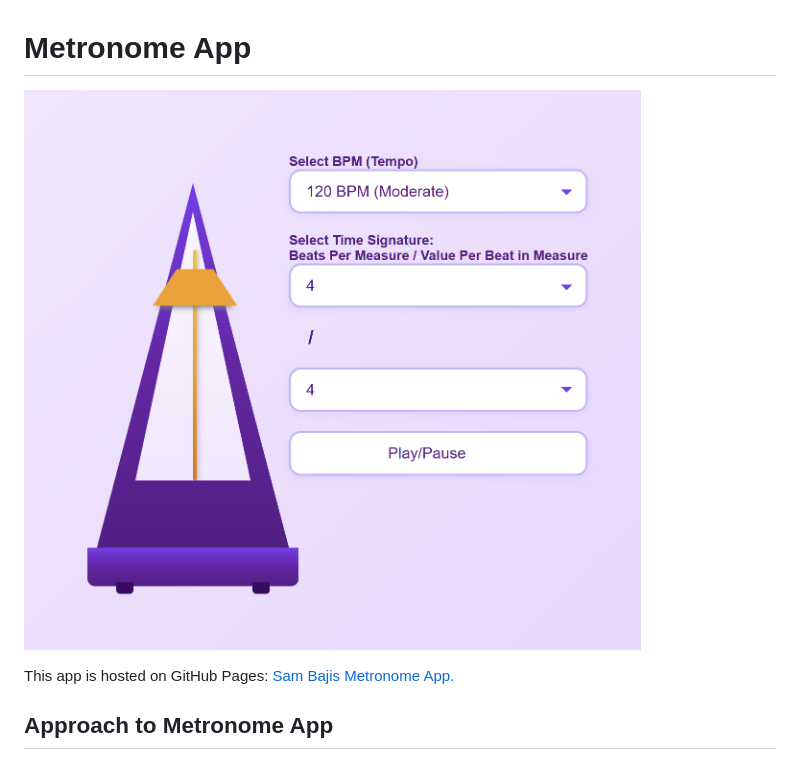
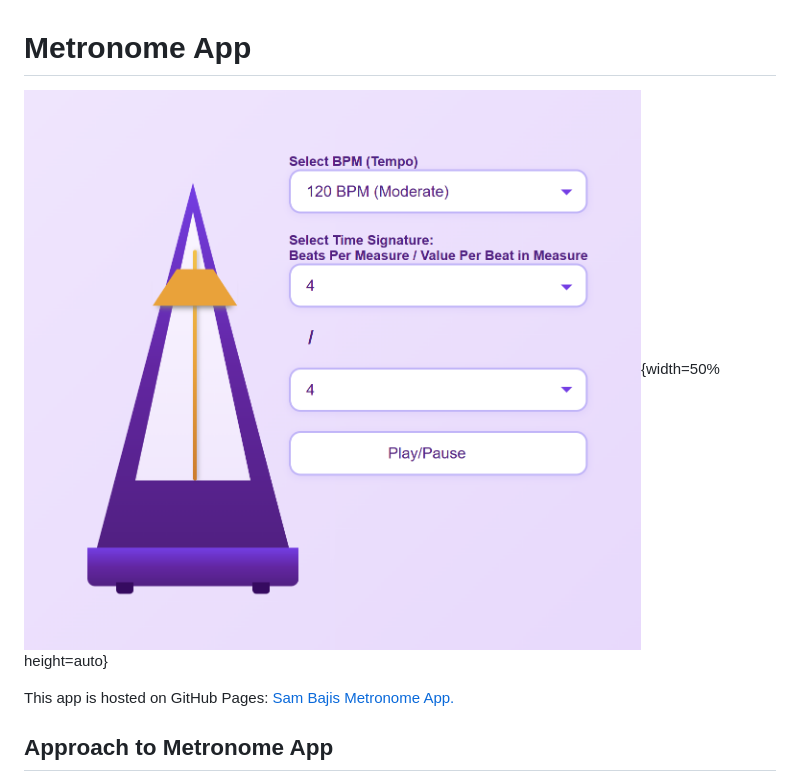
Before and after one commit to SamanthaCBajis/sambajis-metronome-web-app, a Markdown page: README.md, the part around one of its changes. GitHub-like rendering.

```diff
--- a/README.md
+++ b/README.md
@@ -1,5 +1,5 @@
 # Metronome App
-![Sam Bajis Metronome](assetsREADME/titlephoto.png)
+![Sam Bajis Metronome](assetsREADME/titlephoto.png){width=50% height=auto}
 
 This app is hosted on GitHub Pages: [Sam Bajis Metronome App.](https://samanthacbajis.github.io/sambajis-metronome-web-app/src/public/index.html "GitHub Pages")
 
```
Also changed, not shown: other parts of README.md (+1 -1 lines).
